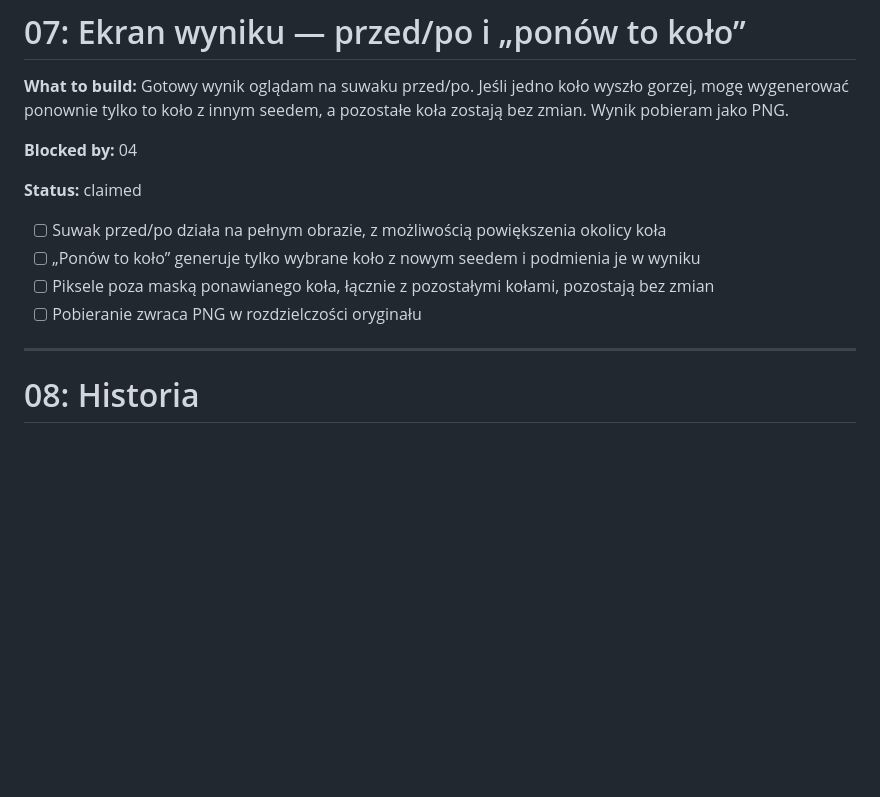
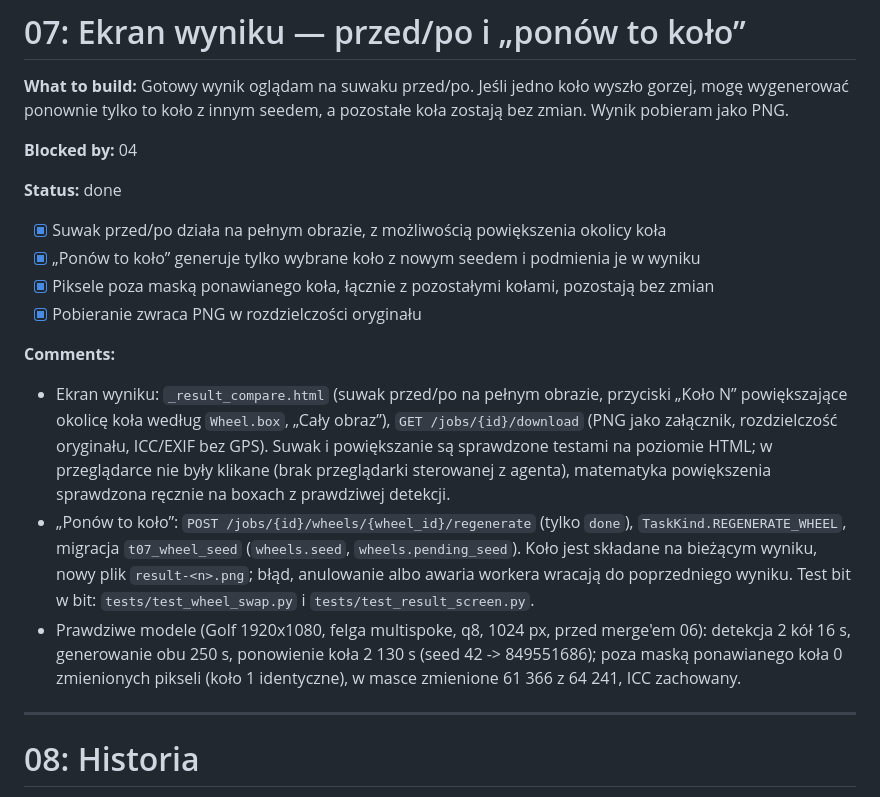
Before and after one commit to Hserfx/Wheeler, a Markdown page: docs/tickets.md, the part around the change. GitHub-like rendering; blank space fills up the shorter version.

Commit message:
Ticket 07: weryfikacja na prawdziwym modelu, zamknięcie ticketu
Co-Authored-By: Claude Opus 5.5 <noreply@anthropic.com>

```diff
--- a/docs/tickets.md
+++ b/docs/tickets.md
@@ -181,12 +181,29 @@ Tickety to pionowe przekroje (tracer bullets) wynikające z [DESIGN.md](DESIGN.m
 
 **Blocked by:** 04
 
-**Status:** claimed
+**Status:** done
 
-- [ ] Suwak przed/po działa na pełnym obrazie, z możliwością powiększenia okolicy koła
-- [ ] „Ponów to koło” generuje tylko wybrane koło z nowym seedem i podmienia je w wyniku
-- [ ] Piksele poza maską ponawianego koła, łącznie z pozostałymi kołami, pozostają bez zmian
-- [ ] Pobieranie zwraca PNG w rozdzielczości oryginału
+- [x] Suwak przed/po działa na pełnym obrazie, z możliwością powiększenia okolicy koła
+- [x] „Ponów to koło” generuje tylko wybrane koło z nowym seedem i podmienia je w wyniku
+- [x] Piksele poza maską ponawianego koła, łącznie z pozostałymi kołami, pozostają bez zmian
+- [x] Pobieranie zwraca PNG w rozdzielczości oryginału
+
+**Comments:**
+
+- Ekran wyniku: `_result_compare.html` (suwak przed/po na pełnym obrazie, przyciski „Koło N”
+  powiększające okolicę koła według `Wheel.box`, „Cały obraz”), `GET /jobs/{id}/download`
+  (PNG jako załącznik, rozdzielczość oryginału, ICC/EXIF bez GPS). Suwak i powiększanie są
+  sprawdzone testami na poziomie HTML; w przeglądarce nie były klikane (brak przeglądarki
+  sterowanej z agenta), matematyka powiększenia sprawdzona ręcznie na boxach z prawdziwej detekcji.
+- „Ponów to koło”: `POST /jobs/{id}/wheels/{wheel_id}/regenerate` (tylko `done`),
+  `TaskKind.REGENERATE_WHEEL`, migracja `t07_wheel_seed` (`wheels.seed`, `wheels.pending_seed`).
+  Koło jest składane na bieżącym wyniku, nowy plik `result-<n>.png`; błąd, anulowanie albo awaria
+  workera wracają do poprzedniego wyniku. Test bit w bit: `tests/test_wheel_swap.py`
+  i `tests/test_result_screen.py`.
+- Prawdziwe modele (Golf 1920x1080, felga multispoke, q8, 1024 px, przed merge'em 06): detekcja
+  2 kół 16 s, generowanie obu 250 s, ponowienie koła 2 130 s (seed 42 -> 849551686); poza maską
+  ponawianego koła 0 zmienionych pikseli (koło 1 identyczne), w masce zmienione 61 366 z 64 241,
+  ICC zachowany.
 
 ---
 
```
